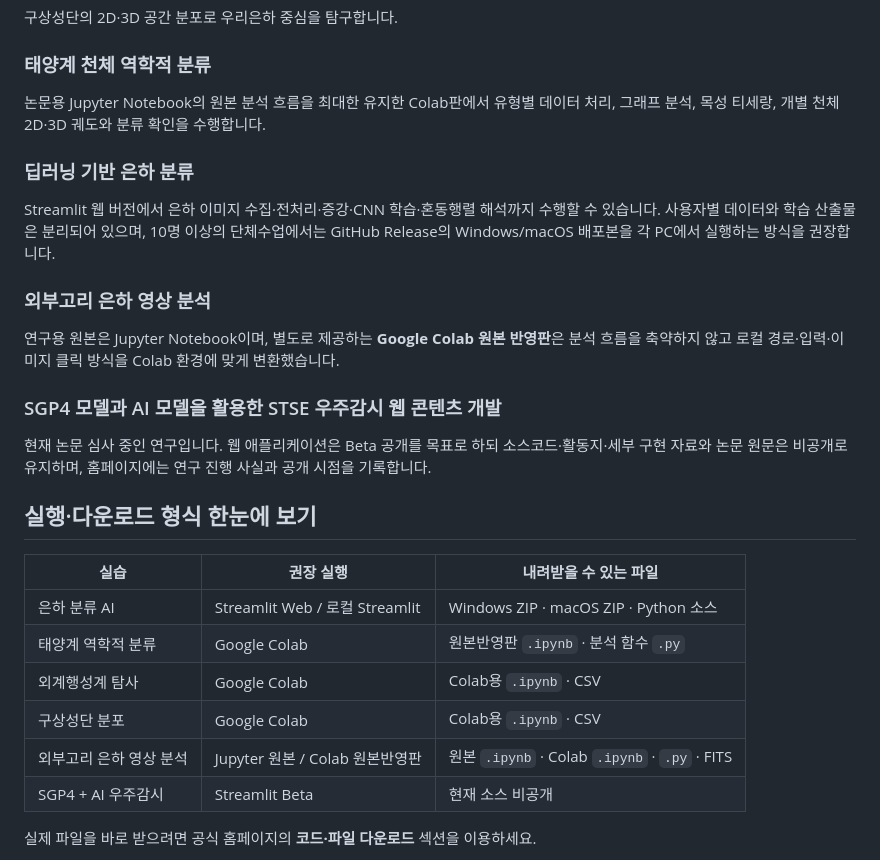
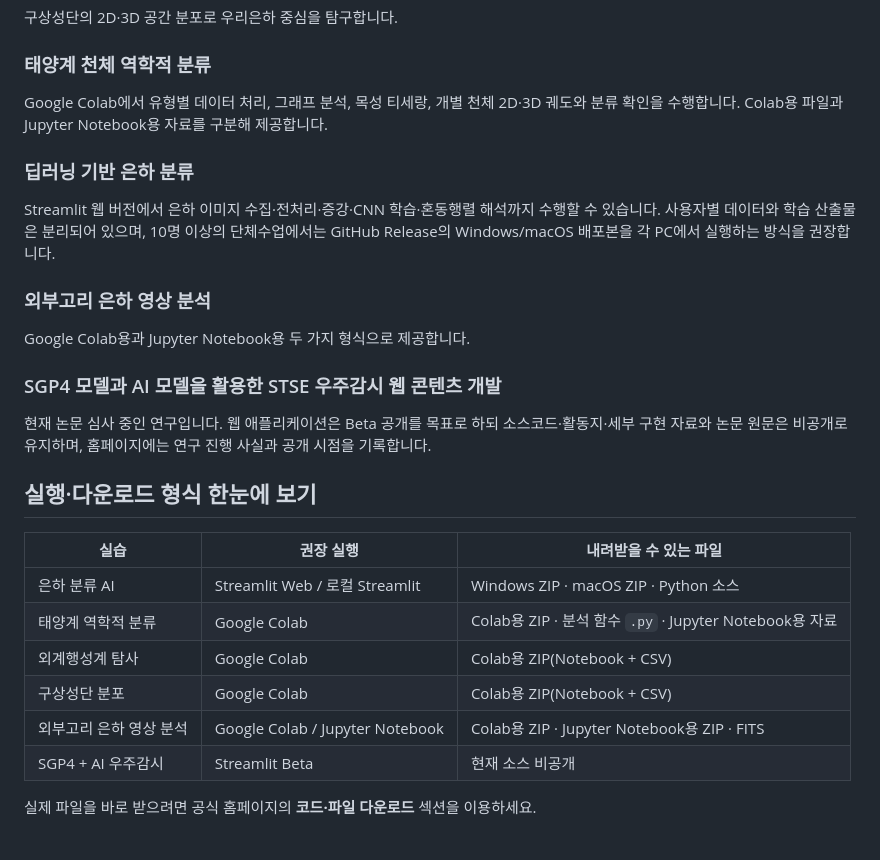
Before and after one commit to GodTANKS/astronomy-data-science, a Markdown page: README.md, the part around the change. Rendered like a GitHub page.

Commit message:
Standardize execution and download terminology

```diff
--- a/README.md
+++ b/README.md
@@ -37,13 +37,13 @@ Google Colab에서 실제 외계행성 카탈로그를 분석합니다.
 구상성단의 2D·3D 공간 분포로 우리은하 중심을 탐구합니다.
 
 ### 태양계 천체 역학적 분류
-논문용 Jupyter Notebook의 원본 분석 흐름을 최대한 유지한 Colab판에서 유형별 데이터 처리, 그래프 분석, 목성 티세랑, 개별 천체 2D·3D 궤도와 분류 확인을 수행합니다.
+Google Colab에서 유형별 데이터 처리, 그래프 분석, 목성 티세랑, 개별 천체 2D·3D 궤도와 분류 확인을 수행합니다. Colab용 파일과 Jupyter Notebook용 자료를 구분해 제공합니다.
 
 ### 딥러닝 기반 은하 분류
 Streamlit 웹 버전에서 은하 이미지 수집·전처리·증강·CNN 학습·혼동행렬 해석까지 수행할 수 있습니다. 사용자별 데이터와 학습 산출물은 분리되어 있으며, 10명 이상의 단체수업에서는 GitHub Release의 Windows/macOS 배포본을 각 PC에서 실행하는 방식을 권장합니다.
 
 ### 외부고리 은하 영상 분석
-연구용 원본은 Jupyter Notebook이며, 별도로 제공하는 **Google Colab 원본 반영판**은 분석 흐름을 축약하지 않고 로컬 경로·입력·이미지 클릭 방식을 Colab 환경에 맞게 변환했습니다.
+Google Colab용과 Jupyter Notebook용 두 가지 형식으로 제공합니다.
 
 ### SGP4 모델과 AI 모델을 활용한 STSE 우주감시 웹 콘텐츠 개발
 현재 논문 심사 중인 연구입니다. 웹 애플리케이션은 Beta 공개를 목표로 하되 소스코드·활동지·세부 구현 자료와 논문 원문은 비공개로 유지하며, 홈페이지에는 연구 진행 사실과 공개 시점을 기록합니다.
@@ -53,10 +53,10 @@ Streamlit 웹 버전에서 은하 이미지 수집·전처리·증강·CNN 학
 | 실습 | 권장 실행 | 내려받을 수 있는 파일 |
 |---|---|---|
 | 은하 분류 AI | Streamlit Web / 로컬 Streamlit | Windows ZIP · macOS ZIP · Python 소스 |
-| 태양계 역학적 분류 | Google Colab | 원본반영판 `.ipynb` · 분석 함수 `.py` |
-| 외계행성계 탐사 | Google Colab | Colab용 `.ipynb` · CSV |
-| 구상성단 분포 | Google Colab | Colab용 `.ipynb` · CSV |
-| 외부고리 은하 영상 분석 | Jupyter 원본 / Colab 원본반영판 | 원본 `.ipynb` · Colab `.ipynb` · `.py` · FITS |
+| 태양계 역학적 분류 | Google Colab | Colab용 ZIP · 분석 함수 `.py` · Jupyter Notebook용 자료 |
+| 외계행성계 탐사 | Google Colab | Colab용 ZIP(Notebook + CSV) |
+| 구상성단 분포 | Google Colab | Colab용 ZIP(Notebook + CSV) |
+| 외부고리 은하 영상 분석 | Google Colab / Jupyter Notebook | Colab용 ZIP · Jupyter Notebook용 ZIP · FITS |
 | SGP4 + AI 우주감시 | Streamlit Beta | 현재 소스 비공개 |
 
 실제 파일을 바로 받으려면 공식 홈페이지의 **코드·파일 다운로드** 섹션을 이용하세요.
```
